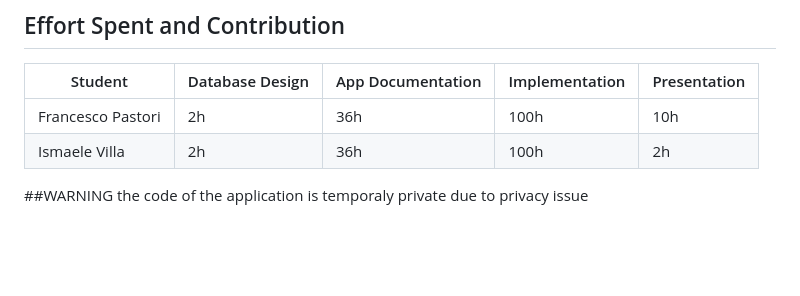
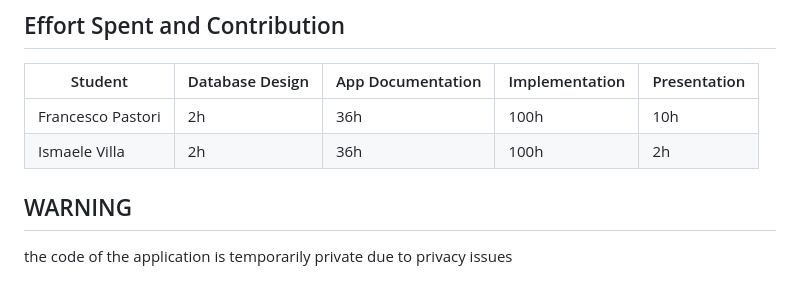
Before and after one commit to francesco-pastori/MyAir-mobile-application, a Markdown page: README.md, the part around the change. Rendered like a GitHub page; blank space fills up the shorter version.

```diff
--- a/README.md
+++ b/README.md
@@ -76,5 +76,5 @@ Integration tests covered all main functionalities of the app, including all nav
 | Ismaele Villa    | 2h              | 36h               | 100h           | 2h           |
 
 
-##WARNING
-the code of the application is temporaly private due to privacy issue
+## WARNING
+the code of the application is temporarily private due to privacy issues
```
